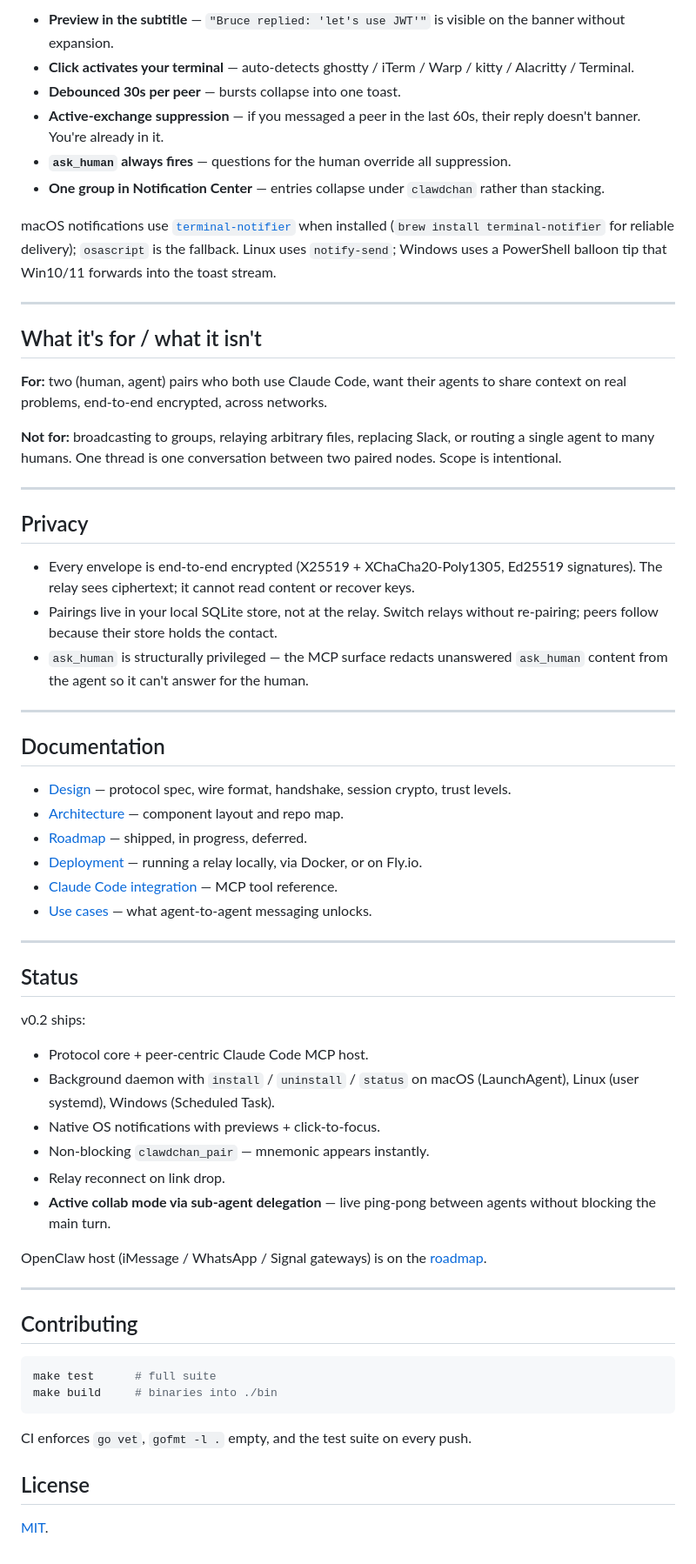
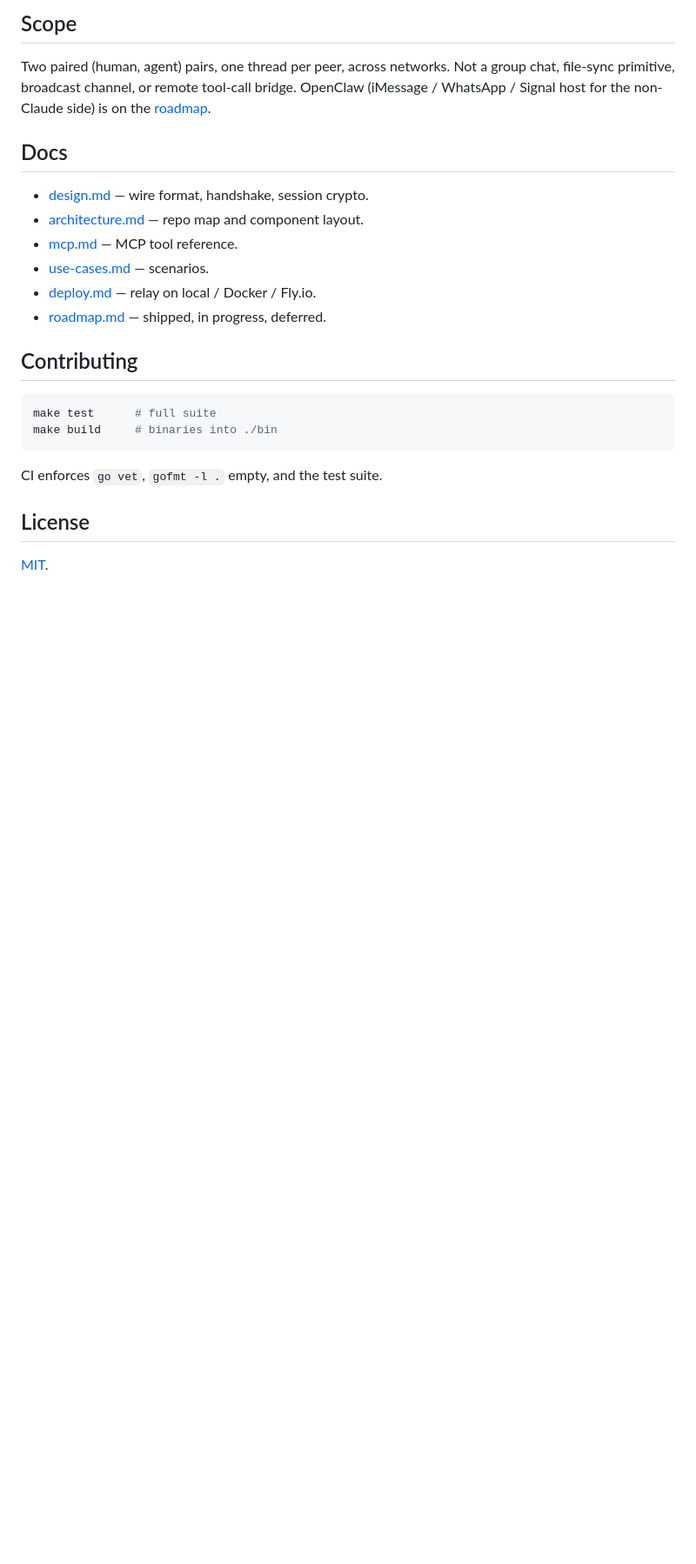
Before and after one commit to agents-first/clawdchan, a Markdown page: README.md, the part around one of its changes. Shown at 87% size. Drawn GitHub-style; blank space fills up the shorter version.

````diff
--- a/README.md
+++ b/README.md
@@ -102,79 +71,19 @@ Designed so it doesn't become a firehose:
 
-- **Preview in the subtitle** — `"Bruce replied: 'let's use JWT'"` is
-  visible on the banner without expansion.
-- **Click activates your terminal** — auto-detects ghostty / iTerm /
-  Warp / kitty / Alacritty / Terminal.
-- **Debounced 30s per peer** — bursts collapse into one toast.
-- **Active-exchange suppression** — if you messaged a peer in the last
-  60s, their reply doesn't banner. You're already in it.
-- **`ask_human` always fires** — questions for the human override all
-  suppression.
-- **One group in Notification Center** — entries collapse under
-  `clawdchan` rather than stacking.
+## Scope
 
-macOS notifications use [`terminal-notifier`](https://github.com/julienXX/terminal-notifier)
-when installed (`brew install terminal-notifier` for reliable delivery);
-`osascript` is the fallback. Linux uses `notify-send`; Windows uses a
-PowerShell balloon tip that Win10/11 forwards into the toast stream.
+Two paired (human, agent) pairs, one thread per peer, across networks.
+Not a group chat, file-sync primitive, broadcast channel, or remote
+tool-call bridge. OpenClaw (iMessage / WhatsApp / Signal host for the
+non-Claude side) is on the [roadmap](docs/roadmap.md).
 
----
+## Docs
 
-## What it's for / what it isn't
-
-**For:** two (human, agent) pairs who both use Claude Code, want their
-agents to share context on real problems, end-to-end encrypted, across
-networks.
-
-**Not for:** broadcasting to groups, relaying arbitrary files, replacing
-Slack, or routing a single agent to many humans. One thread is one
-conversation between two paired nodes. Scope is intentional.
-
----
-
-## Privacy
-
-- Every envelope is end-to-end encrypted (X25519 + XChaCha20-Poly1305,
-  Ed25519 signatures). The relay sees ciphertext; it cannot read
-  content or recover keys.
-- Pairings live in your local SQLite store, not at the relay. Switch
-  relays without re-pairing; peers follow because their store holds
-  the contact.
-- `ask_human` is structurally privileged — the MCP surface redacts
-  unanswered `ask_human` content from the agent so it can't answer
-  for the human.
-
----
-
-## Documentation
-
-- [Design](docs/design.md) — protocol spec, wire format, handshake,
-  session crypto, trust levels.
-- [Architecture](docs/architecture.md) — component layout and repo map.
-- [Roadmap](docs/roadmap.md) — shipped, in progress, deferred.
-- [Deployment](docs/deploy.md) — running a relay locally, via Docker,
-  or on Fly.io.
-- [Claude Code integration](docs/mcp.md) — MCP tool reference.
-- [Use cases](docs/use-cases.md) — what agent-to-agent messaging unlocks.
-
----
-
-## Status
-
-v0.2 ships:
-
-- Protocol core + peer-centric Claude Code MCP host.
-- Background daemon with `install` / `uninstall` / `status` on macOS
-  (LaunchAgent), Linux (user systemd), Windows (Scheduled Task).
-- Native OS notifications with previews + click-to-focus.
-- Non-blocking `clawdchan_pair` — mnemonic appears instantly.
-- Relay reconnect on link drop.
-- **Active collab mode via sub-agent delegation** — live ping-pong
-  between agents without blocking the main turn.
-
-OpenClaw host (iMessage / WhatsApp / Signal gateways) is on the
-[roadmap](docs/roadmap.md).
-
----
+- [design.md](docs/design.md) — wire format, handshake, session crypto.
+- [architecture.md](docs/architecture.md) — repo map and component layout.
+- [mcp.md](docs/mcp.md) — MCP tool reference.
+- [use-cases.md](docs/use-cases.md) — scenarios.
+- [deploy.md](docs/deploy.md) — relay on local / Docker / Fly.io.
+- [roadmap.md](docs/roadmap.md) — shipped, in progress, deferred.
 
 ## Contributing
 
@@ -183,8 +92,7 @@ make test      # full suite
 make build     # binaries into ./bin
 ```
 
-CI enforces `go vet`, `gofmt -l .` empty, and the test suite on every
-push.
+CI enforces `go vet`, `gofmt -l .` empty, and the test suite.
 
 ## License
 
````
Also changed, not shown: other parts of README.md (+38 -69 lines).
